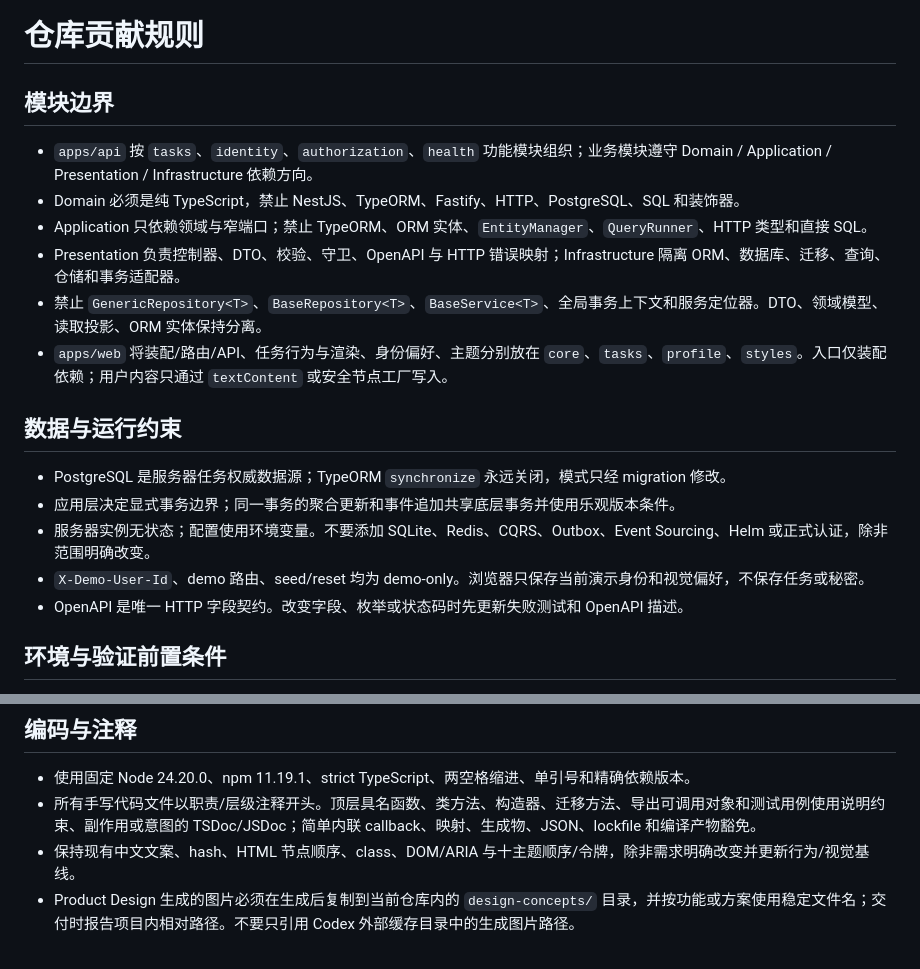
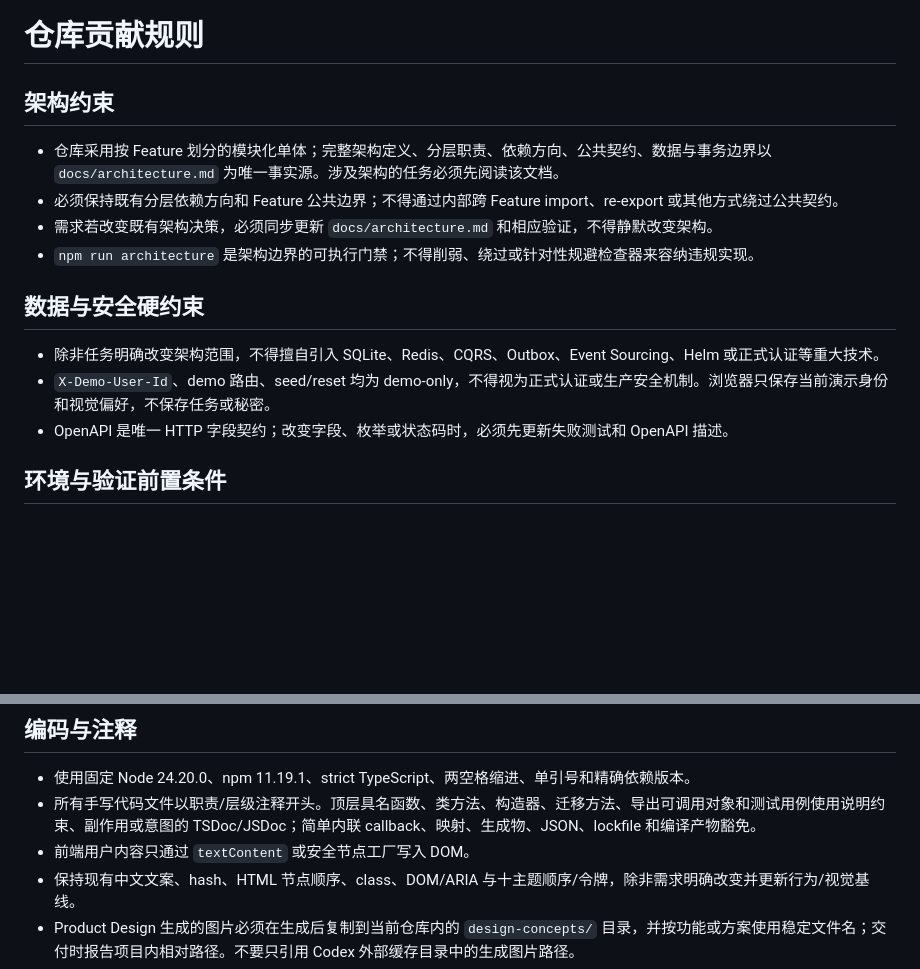
Before and after one commit to Wyz5500/Noticeboard, a Markdown page: AGENTS.md, 2 parts joined by grey strips. Rendered like a GitHub page; blank space fills up the shorter version.

Commit message:
docs(architecture): 收敛架构规则的事实源
将每次任务必须看到的硬约束留在 AGENTS.md，并把详细架构原则集中到架构文档，避免两处重复维护。

同时抽象用例、数据表和 fixture 快照，使普通业务扩展无需更新架构文档，而真正的边界变化仍有明确判定。

```diff
--- a/AGENTS.md
+++ b/AGENTS.md
@@ -1,21 +1,17 @@
 # 仓库贡献规则
 
-## 模块边界
+## 架构约束
 
-- `apps/api` 按 `tasks`、`identity`、`authorization`、`health` 功能模块组织；业务模块遵守 Domain / Application / Presentation / Infrastructure 依赖方向。
-- Domain 必须是纯 TypeScript，禁止 NestJS、TypeORM、Fastify、HTTP、PostgreSQL、SQL 和装饰器。
-- Application 只依赖领域与窄端口；禁止 TypeORM、ORM 实体、`EntityManager`、`QueryRunner`、HTTP 类型和直接 SQL。
-- Presentation 负责控制器、DTO、校验、守卫、OpenAPI 与 HTTP 错误映射；Infrastructure 隔离 ORM、数据库、迁移、查询、仓储和事务适配器。
-- 禁止 `GenericRepository<T>`、`BaseRepository<T>`、`BaseService<T>`、全局事务上下文和服务定位器。DTO、领域模型、读取投影、ORM 实体保持分离。
-- `apps/web` 将装配/路由/API、任务行为与渲染、身份偏好、主题分别放在 `core`、`tasks`、`profile`、`styles`。入口仅装配依赖；用户内容只通过 `textContent` 或安全节点工厂写入。
+- 仓库采用按 Feature 划分的模块化单体；完整架构定义、分层职责、依赖方向、公共契约、数据与事务边界以 `docs/architecture.md` 为唯一事实源。涉及架构的任务必须先阅读该文档。
+- 必须保持既有分层依赖方向和 Feature 公共边界；不得通过内部跨 Feature import、re-export 或其他方式绕过公共契约。
+- 需求若改变既有架构决策，必须同步更新 `docs/architecture.md` 和相应验证，不得静默改变架构。
+- `npm run architecture` 是架构边界的可执行门禁；不得削弱、绕过或针对性规避检查器来容纳违规实现。
 
-## 数据与运行约束
+## 数据与安全硬约束
 
-- PostgreSQL 是服务器任务权威数据源；TypeORM `synchronize` 永远关闭，模式只经 migration 修改。
-- 应用层决定显式事务边界；同一事务的聚合更新和事件追加共享底层事务并使用乐观版本条件。
-- 服务器实例无状态；配置使用环境变量。不要添加 SQLite、Redis、CQRS、Outbox、Event Sourcing、Helm 或正式认证，除非范围明确改变。
-- `X-Demo-User-Id`、demo 路由、seed/reset 均为 demo-only。浏览器只保存当前演示身份和视觉偏好，不保存任务或秘密。
-- OpenAPI 是唯一 HTTP 字段契约。改变字段、枚举或状态码时先更新失败测试和 OpenAPI 描述。
+- 除非任务明确改变架构范围，不得擅自引入 SQLite、Redis、CQRS、Outbox、Event Sourcing、Helm 或正式认证等重大技术。
+- `X-Demo-User-Id`、demo 路由、seed/reset 均为 demo-only，不得视为正式认证或生产安全机制。浏览器只保存当前演示身份和视觉偏好，不保存任务或秘密。
+- OpenAPI 是唯一 HTTP 字段契约；改变字段、枚举或状态码时，必须先更新失败测试和 OpenAPI 描述。
 
 ## 环境与验证前置条件
 
@@ -29,6 +25,7 @@
 
 - 使用固定 Node 24.20.0、npm 11.19.1、strict TypeScript、两空格缩进、单引号和精确依赖版本。
 - 所有手写代码文件以职责/层级注释开头。顶层具名函数、类方法、构造器、迁移方法、导出可调用对象和测试用例使用说明约束、副作用或意图的 TSDoc/JSDoc；简单内联 callback、映射、生成物、JSON、lockfile 和编译产物豁免。
+- 前端用户内容只通过 `textContent` 或安全节点工厂写入 DOM。
 - 保持现有中文文案、hash、HTML 节点顺序、class、DOM/ARIA 与十主题顺序/令牌，除非需求明确改变并更新行为/视觉基线。
 - Product Design 生成的图片必须在生成后复制到当前仓库内的 `design-concepts/` 目录，并按功能或方案使用稳定文件名；交付时报告项目内相对路径。不要只引用 Codex 外部缓存目录中的生成图片路径。
 - 保留工作区无关修改；不要用破坏性 Git 或文件命令。
```
Also changed, not shown: docs/architecture.md (+22 -10 lines).
